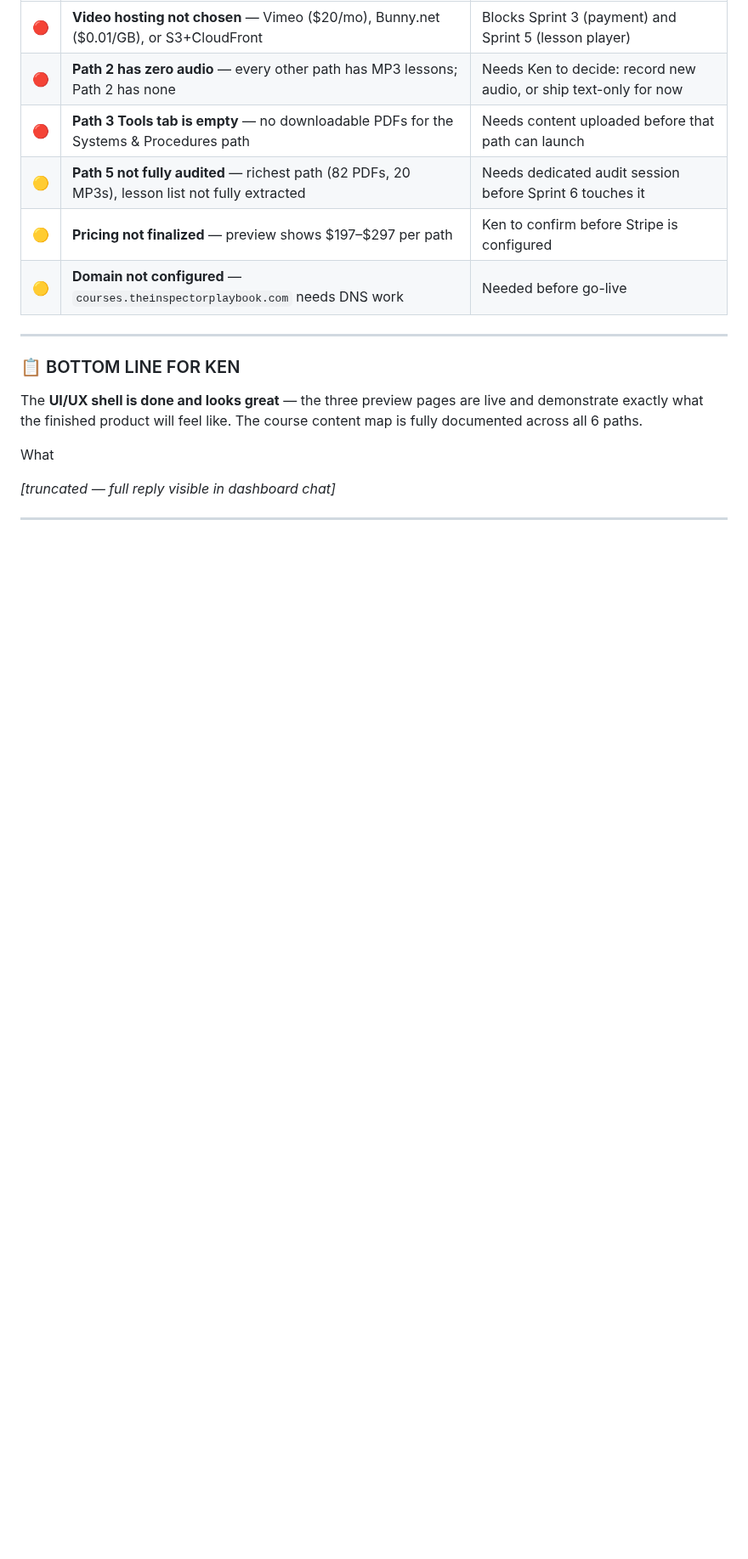
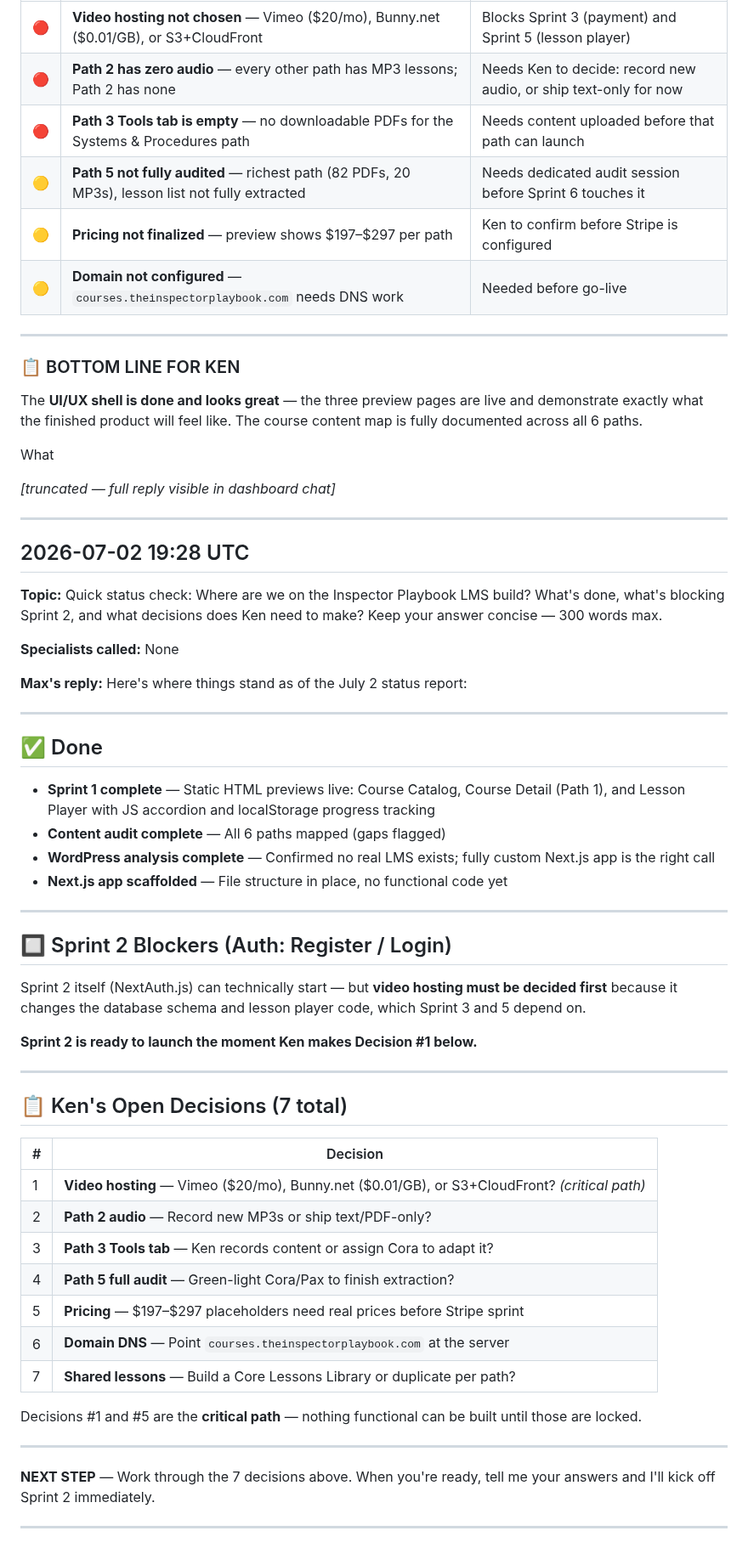
Before and after one commit to homeinspectorhelp/higa, a Markdown page: owner-logs/max-pro-log-2026-07.md, the part around the change. Shown at 85% size. GitHub-like rendering; blank space fills up the shorter version.

Commit message:
log: Max Pro conversation — 2026-07-02 19:28 UTC

```diff
--- a/owner-logs/max-pro-log-2026-07.md
+++ b/owner-logs/max-pro-log-2026-07.md
@@ -73,3 +73,47 @@ What
 *[truncated — full reply visible in dashboard chat]*
 
 ---
+## 2026-07-02 19:28 UTC
+
+**Topic:** Quick status check: Where are we on the Inspector Playbook LMS build? What's done, what's blocking Sprint 2, and what decisions does Ken need to make? Keep your answer concise — 300 words max.
+
+**Specialists called:** None
+
+**Max's reply:**
+Here's where things stand as of the July 2 status report:
+
+---
+
+## ✅ Done
+- **Sprint 1 complete** — Static HTML previews live: Course Catalog, Course Detail (Path 1), and Lesson Player with JS accordion and localStorage progress tracking
+- **Content audit complete** — All 6 paths mapped (gaps flagged)
+- **WordPress analysis complete** — Confirmed no real LMS exists; fully custom Next.js app is the right call
+- **Next.js app scaffolded** — File structure in place, no functional code yet
+
+---
+
+## 🔲 Sprint 2 Blockers (Auth: Register / Login)
+Sprint 2 itself (NextAuth.js) can technically start — but **video hosting must be decided first** because it changes the database schema and lesson player code, which Sprint 3 and 5 depend on.
+
+**Sprint 2 is ready to launch the moment Ken makes Decision #1 below.**
+
+---
+
+## 📋 Ken's Open Decisions (7 total)
+| # | Decision |
+|---|----------|
+| 1 | **Video hosting** — Vimeo ($20/mo), Bunny.net ($0.01/GB), or S3+CloudFront? *(critical path)* |
+| 2 | **Path 2 audio** — Record new MP3s or ship text/PDF-only? |
+| 3 | **Path 3 Tools tab** — Ken records content or assign Cora to adapt it? |
+| 4 | **Path 5 full audit** — Green-light Cora/Pax to finish extraction? |
+| 5 | **Pricing** — $197–$297 placeholders need real prices before Stripe sprint |
+| 6 | **Domain DNS** — Point `courses.theinspectorplaybook.com` at the server |
+| 7 | **Shared lessons** — Build a Core Lessons Library or duplicate per path? |
+
+Decisions #1 and #5 are the **critical path** — nothing functional can be built until those are locked.
+
+---
+
+**NEXT STEP** — Work through the 7 decisions above. When you're ready, tell me your answers and I'll kick off Sprint 2 immediately.
+
+---
```
